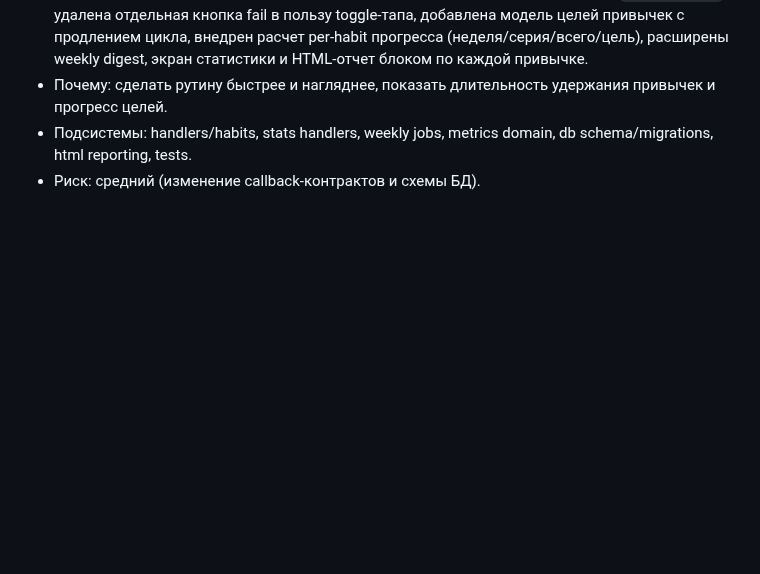
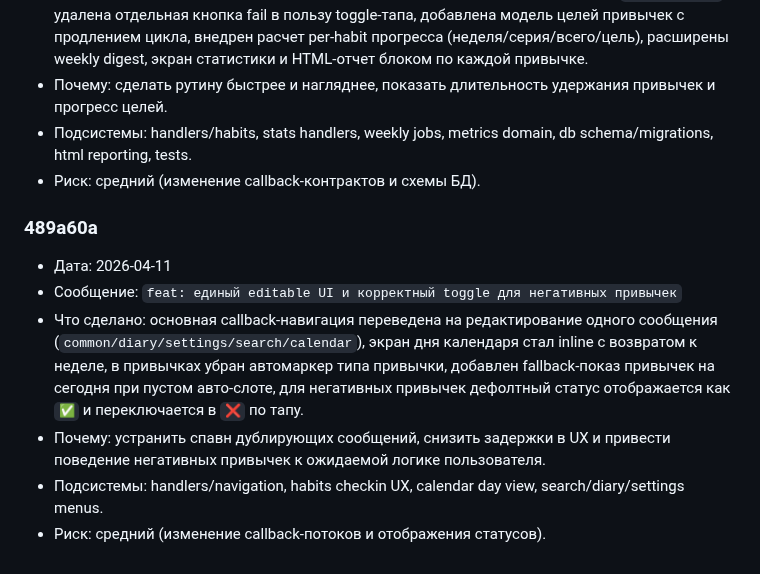
Before and after one commit to artkozk/develop-a-habit, a Markdown page: docs/COMMITS_LOG.md, the part around the change. Drawn GitHub-style; blank space fills up the shorter version.

```diff
--- a/docs/COMMITS_LOG.md
+++ b/docs/COMMITS_LOG.md
@@ -313,3 +313,11 @@
 - Почему: сделать рутину быстрее и нагляднее, показать длительность удержания привычек и прогресс целей.
 - Подсистемы: handlers/habits, stats handlers, weekly jobs, metrics domain, db schema/migrations, html reporting, tests.
 - Риск: средний (изменение callback-контрактов и схемы БД).
+
+### 489a60a
+- Дата: 2026-04-11
+- Сообщение: `feat: единый editable UI и корректный toggle для негативных привычек`
+- Что сделано: основная callback-навигация переведена на редактирование одного сообщения (`common/diary/settings/search/calendar`), экран дня календаря стал inline с возвратом к неделе, в привычках убран автомаркер типа привычки, добавлен fallback-показ привычек на сегодня при пустом авто-слоте, для негативных привычек дефолтный статус отображается как `✅` и переключается в `❌` по тапу.
+- Почему: устранить спавн дублирующих сообщений, снизить задержки в UX и привести поведение негативных привычек к ожидаемой логике пользователя.
+- Подсистемы: handlers/navigation, habits checkin UX, calendar day view, search/diary/settings menus.
+- Риск: средний (изменение callback-потоков и отображения статусов).
```
Also changed, not shown: docs/AI_FUNCTIONAL_SPEC_APPEND_ONLY.md (+5 -0 lines), docs/PRODUCT_SPEC_APPEND_ONLY.md (+5 -0 lines).
